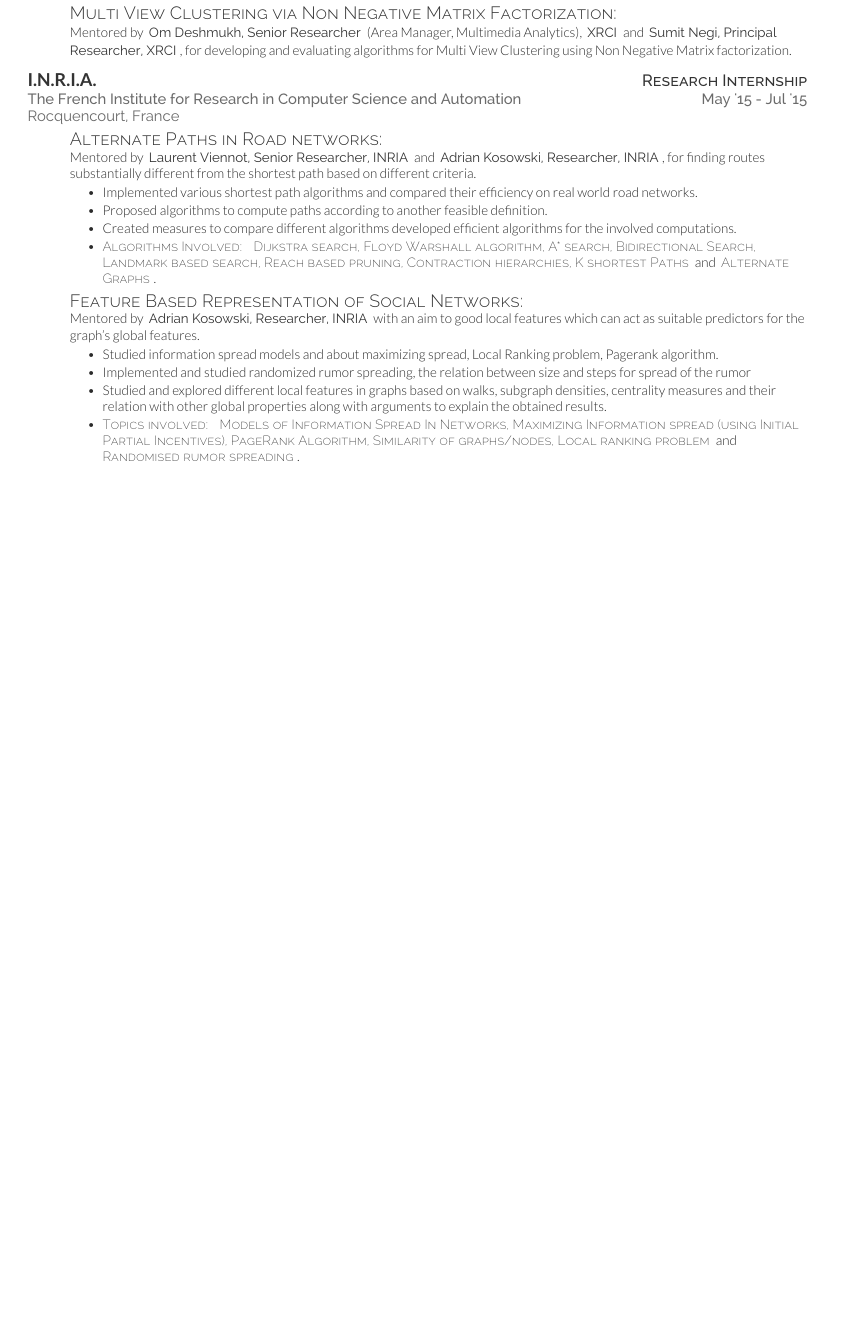
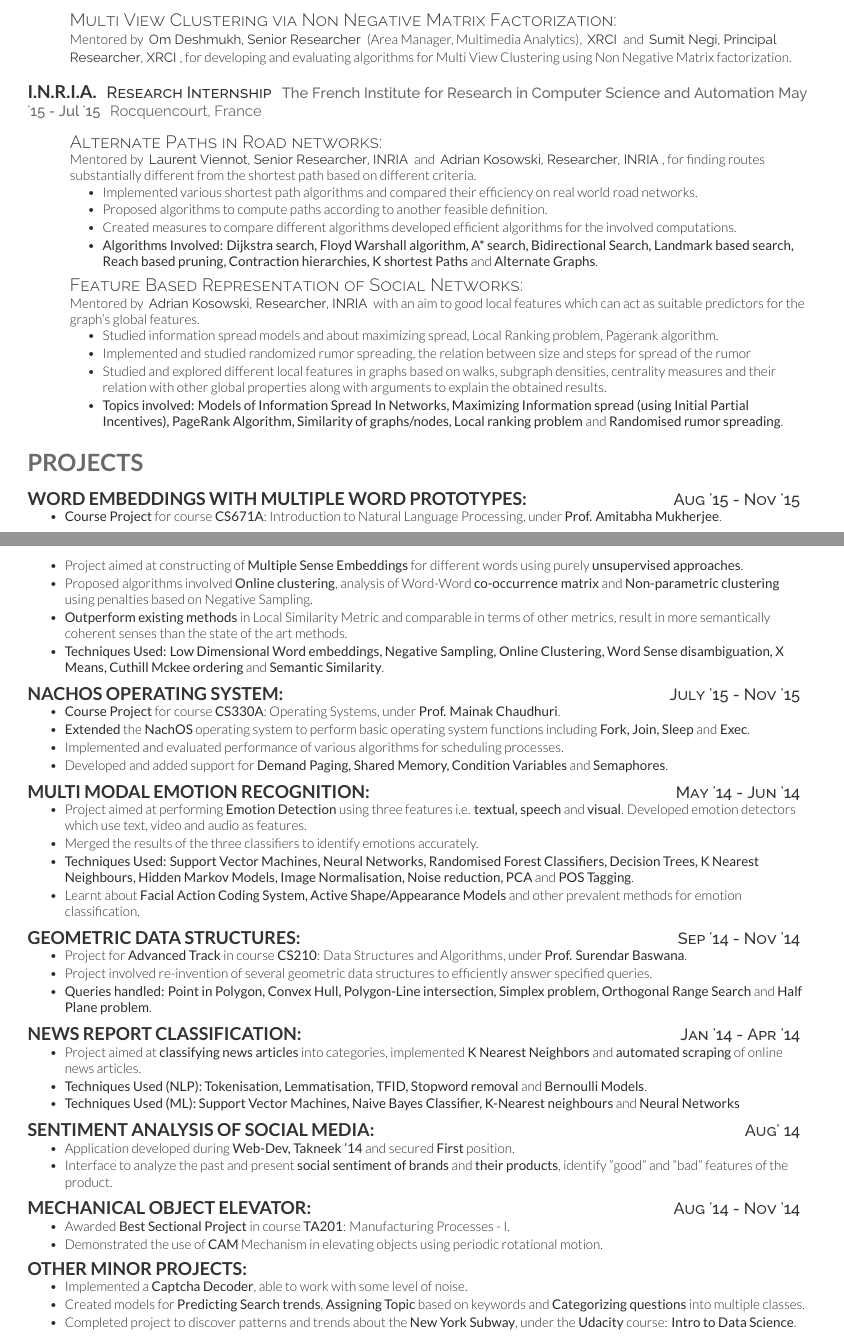
Before and after one commit to nishantrai18/cvThemes, a LaTeX CV (cvNorm/fullCV/cvTest.tex): part of the page before the commit and two parts of pages 1 and 2 of 2 after it, the two joined at a grey line, cut so that both start at the same text, the shorter picture padded with empty space. Compiled offline with XeLaTeX.

Commit message:
Finished adding projects section

```diff
--- a/cvNorm/fullCV/cvTest.tex
+++ b/cvNorm/fullCV/cvTest.tex
@@ -117,11 +119,116 @@
 	\item Studied information spread models and about maximizing spread, Local Ranking problem, Pagerank algorithm.
 	\item Implemented and studied randomized rumor spreading, the relation between size and steps for spread of the rumor
 	\item Studied and explored different local features in graphs based on walks, subgraph densities, centrality measures and their relation with other global properties along with arguments to explain the obtained results.
-	\item \emphasize{Topics involved:} \emphasize{Models of Information Spread In Networks, Maximizing Information spread (using Initial Partial Incentives), PageRank Algorithm, Similarity of graphs/nodes, Local ranking problem} and \emphasize{Randomised rumor spreading}.
+	\item \textbf{Topics involved:} \textbf{Models of Information Spread In Networks, Maximizing Information spread (using Initial Partial Incentives), PageRank Algorithm, Similarity of graphs/nodes, Local ranking problem} and \textbf{Randomised rumor spreading}.
 	}
 	\end{tightitemize}
 
 	}
 	\end{changemargin}
 
+\vspace{0mm}	% Some space before next section
+
+% Details about the projects
+
+\section{Projects}
+
+\vspace{2mm} %Some space
+
+	\runsubsection{Word Embeddings with Multiple Word prototypes:}				\descript{Aug '15 - Nov '15}
+	\begin{tightitemize}
+	\small
+	{
+	\item \textbf{Course Project} for course \textbf{CS671A}: Introduction to Natural Language Processing, under \textbf{Prof. Amitabha Mukherjee}.
+	\item Project aimed at constructing of \textbf{Multiple Sense Embeddings} for different words using purely \textbf{unsupervised approaches}.
+	\item Proposed algorithms involved \textbf{Online clustering}, analysis of Word-Word \textbf{co-occurrence matrix} and \textbf{Non-parametric clustering} using penalties based on Negative Sampling.
+	\item \textbf{Outperform existing methods} in Local Similarity Metric and comparable in terms of other metrics, result in more semantically coherent senses than the state of the art methods.
+	\item \textbf{Techniques Used:} \textbf{Low Dimensional Word embeddings, Negative Sampling, Online Clustering, Word Sense disambiguation, X Means, Cuthill Mckee ordering} and \textbf{Semantic Similarity}.
+	}
+	\end{tightitemize}
+
+	\vspace{2mm}
+
+	\runsubsection{NachOS Operating System:}   \descript{July '15 - Nov '15}
+	\begin{tightitemize}
+	\small
+	{
+	\item \textbf{Course Project} for course \textbf{CS330A}: Operating Systems, under \textbf{Prof. Mainak Chaudhuri}.
+	\item \textbf{Extended} the \textbf{NachOS} operating system to perform basic operating system functions including \textbf{Fork, Join, Sleep} and \textbf{Exec}.
+	\item Implemented and evaluated performance of various algorithms for scheduling processes.
+	\item Developed and added support for \textbf{Demand Paging, Shared Memory, Condition Variables} and \textbf{Semaphores}.
+	}
+	\end{tightitemize}
+
+	\vspace{2mm}
+
+	\runsubsection{Multi Modal Emotion Recognition:}   \descript{May '14 - Jun '14}
+	\begin{tightitemize}
+	\small
+	{
+	\item Project aimed at performing \textbf{Emotion Detection} using three features i.e. \textbf{textual, speech} and \textbf{visual}. Developed emotion detectors which use text, video and audio as features.
+	\item Merged the results of the three classifiers to identify emotions accurately.
+	\item \textbf{Techniques Used:} \textbf{Support Vector Machines, Neural Networks, Randomised Forest Classifiers, Decision Trees, K Nearest Neighbours, Hidden Markov Models, Image Normalisation, Noise reduction, PCA} and \textbf{POS Tagging}.
+	\item Learnt about \textbf{Facial Action Coding System,
+Active Shape/Appearance Models} and other prevalent methods for emotion classification.
+	}
+	\end{tightitemize}
+
+	\vspace{2mm}
+
+	\runsubsection{Geometric Data Structures:}   \descript{Sep '14 - Nov '14}
+	\begin{tightitemize}
+	\small
+	{
+	\item Project for \textbf{Advanced Track} in course \textbf{CS210}: Data Structures and Algorithms, under \textbf{Prof. Surendar Baswana}.
+	\item Project involved re-invention of several geometric data structures to efficiently answer specified queries.
+	\item \textbf{Queries handled:} \textbf{Point in Polygon, Convex Hull, Polygon-Line intersection, Simplex problem, Orthogonal Range Search} and \textbf{Half Plane problem}.
+	}
+	\end{tightitemize}
+
+	\vspace{2mm}
+
+	\runsubsection{News Report Classification:}   \descript{Jan '14 - Apr '14}
+	\begin{tightitemize}
+	\small
+	{
+	\item Project aimed at \textbf{classifying news articles} into categories, implemented \textbf{K Nearest Neighbors} and \textbf{automated scraping} of online news articles.
+	\item \textbf{Techniques Used (NLP):} \textbf{Tokenisation, Lemmatisation, TFID, Stopword removal} and \textbf{Bernoulli Models}.
+	\item \textbf{Techniques Used (ML):} \textbf{Support Vector Machines, Naive Bayes Classifier, K-Nearest neighbours} and \textbf{Neural Networks}
+	}
+	\end{tightitemize}
+
+	\vspace{2mm}
+
+	\runsubsection{Sentiment Analysis of Social Media:}   \descript{Aug' 14}
+	\begin{tightitemize}
+	\small
+	{
+	\item Application developed during \textbf{Web-Dev, Takneek '14} and secured \textbf{First} position.
+	\item Interface to analyze the past and present \textbf{social sentiment of brands} and \textbf{their products}, identify "good" and "bad" features of the product.
+	}
+	\end{tightitemize}
+
+	\vspace{2mm}
+
+	\runsubsection{Mechanical Object Elevator:}  	\descript{Aug '14 - Nov '14}
+	\begin{tightitemize}
+	\small
+	{
+	\item Awarded \textbf{Best Sectional Project} in course \textbf{TA201}: Manufacturing Processes - I.
+	\item Demonstrated the use of \textbf{CAM} Mechanism in elevating objects using periodic rotational motion.
+	}
+	\end{tightitemize}
+
+	\vspace{2mm}
+
+	\runsubsection{Other Minor Projects:}
+	\begin{tightitemize}
+	\small
+	{
+	\item Implemented a \textbf{Captcha Decoder}, able to work with some level of noise.
+	\item Created models for \textbf{Predicting Search trends}, \textbf{Assigning Topic} based on keywords and \textbf{Categorizing questions} into multiple classes.
+	\item Completed project to discover patterns and trends about the \textbf{New York Subway}, under the \textbf{Udacity} course: \textbf{Intro to Data Science}.
+	}
+	\end{tightitemize}
+
 \end{document}
```
Also changed, not shown: cvNorm/fullCV/cvTest.tex (12 more changed lines).
